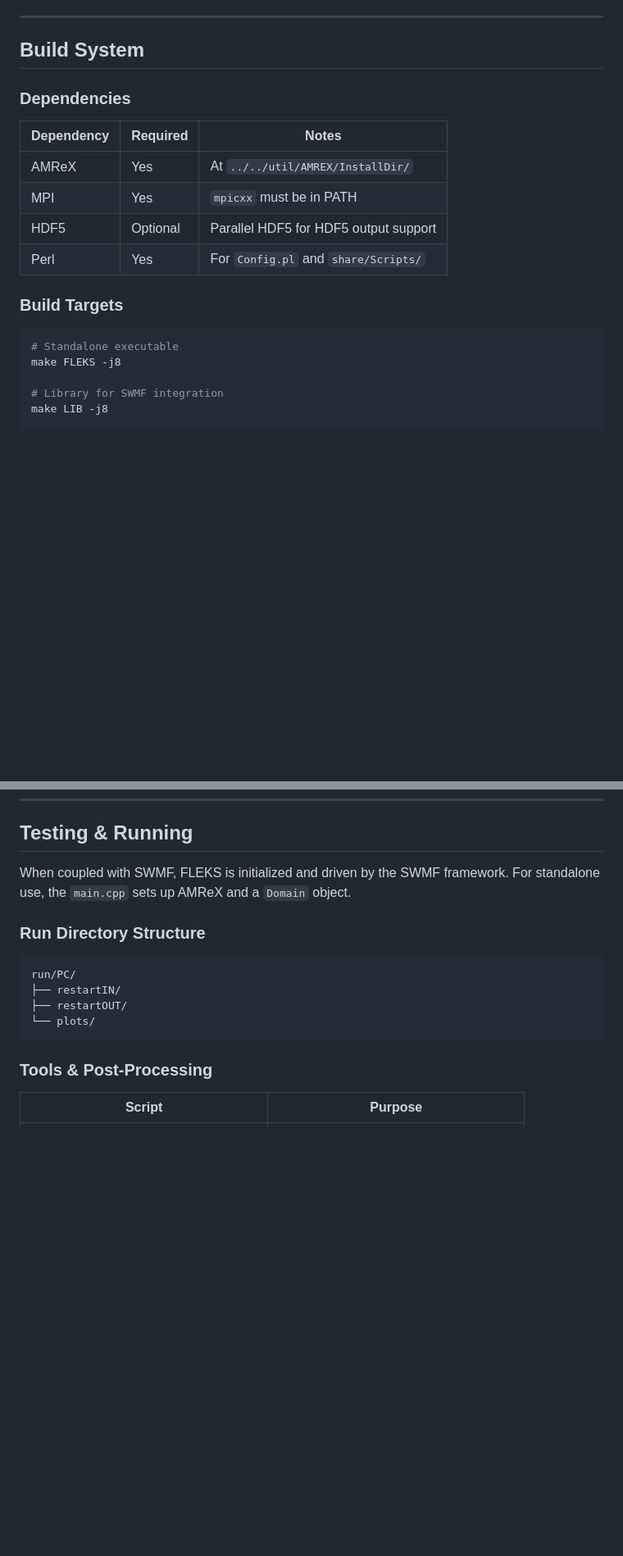
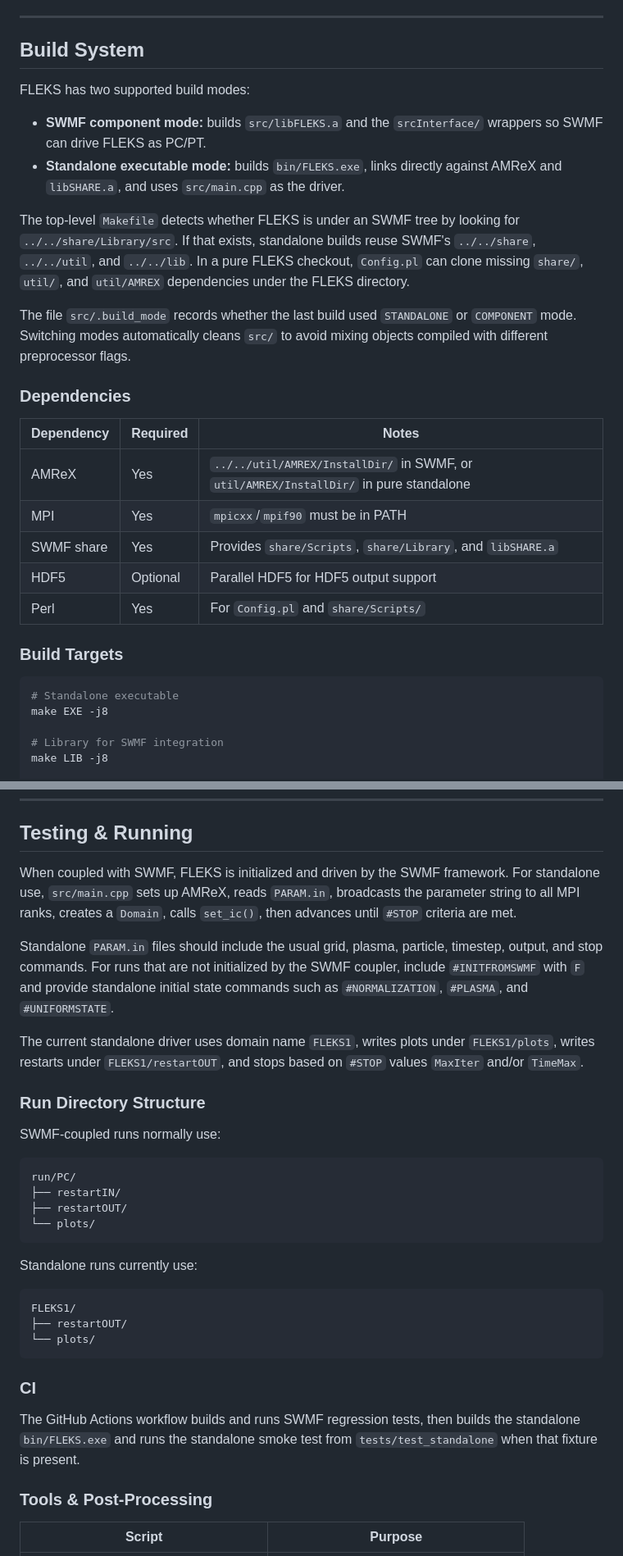
Before and after one commit to SWMFsoftware/FLEKS, a Markdown page: AGENT.md, 2 parts joined by grey strips. Shown at 82% size. Drawn GitHub-style; blank space fills up the shorter version.

Commit message:
update AGENT.md for standalone mode.

````diff
--- a/AGENT.md
+++ b/AGENT.md
@@ -128,20 +130,38 @@ The interface layer follows a pattern:
 
 ## Build System
 
+FLEKS has two supported build modes:
+
+- **SWMF component mode:** builds `src/libFLEKS.a` and the `srcInterface/`
+  wrappers so SWMF can drive FLEKS as PC/PT.
+- **Standalone executable mode:** builds `bin/FLEKS.exe`, links directly against
+  AMReX and `libSHARE.a`, and uses `src/main.cpp` as the driver.
+
+The top-level `Makefile` detects whether FLEKS is under an SWMF tree by looking
+for `../../share/Library/src`. If that exists, standalone builds reuse SWMF's
+`../../share`, `../../util`, and `../../lib`. In a pure FLEKS checkout,
+`Config.pl` can clone missing `share/`, `util/`, and `util/AMREX` dependencies
+under the FLEKS directory.
+
+The file `src/.build_mode` records whether the last build used `STANDALONE` or
+`COMPONENT` mode. Switching modes automatically cleans `src/` to avoid mixing
+objects compiled with different preprocessor flags.
+
 ### Dependencies
 
-| Dependency | Required | Notes                                    |
-|------------|----------|------------------------------------------|
-| AMReX      | Yes      | At `../../util/AMREX/InstallDir/`        |
-| MPI        | Yes      | `mpicxx` must be in PATH                 |
-| HDF5       | Optional | Parallel HDF5 for HDF5 output support    |
-| Perl       | Yes      | For `Config.pl` and `share/Scripts/`      |
+| Dependency | Required | Notes                                      |
+|------------|----------|--------------------------------------------|
+| AMReX      | Yes      | `../../util/AMREX/InstallDir/` in SWMF, or `util/AMREX/InstallDir/` in pure standalone |
+| MPI        | Yes      | `mpicxx`/`mpif90` must be in PATH          |
+| SWMF share | Yes      | Provides `share/Scripts`, `share/Library`, and `libSHARE.a` |
+| HDF5       | Optional | Parallel HDF5 for HDF5 output support      |
+| Perl       | Yes      | For `Config.pl` and `share/Scripts/`        |
 
 ### Build Targets
 
 ```bash
 # Standalone executable
-make FLEKS -j8
+make EXE -j8
 
 # Library for SWMF integration
 make LIB -j8
@@ -239,9 +265,22 @@ parameter reading system. All supported commands are documented in `PARAM.XML`.
 ## Testing & Running
 
 When coupled with SWMF, FLEKS is initialized and driven by the SWMF framework.
-For standalone use, the `main.cpp` sets up AMReX and a `Domain` object.
+For standalone use, `src/main.cpp` sets up AMReX, reads `PARAM.in`, broadcasts
+the parameter string to all MPI ranks, creates a `Domain`, calls `set_ic()`,
+then advances until `#STOP` criteria are met.
+
+Standalone `PARAM.in` files should include the usual grid, plasma, particle,
+timestep, output, and stop commands. For runs that are not initialized by the
+SWMF coupler, include `#INITFROMSWMF` with `F` and provide standalone initial
+state commands such as `#NORMALIZATION`, `#PLASMA`, and `#UNIFORMSTATE`.
+
+The current standalone driver uses domain name `FLEKS1`, writes plots under
+`FLEKS1/plots`, writes restarts under `FLEKS1/restartOUT`, and stops based on
+`#STOP` values `MaxIter` and/or `TimeMax`.
 
 ### Run Directory Structure
+
+SWMF-coupled runs normally use:
 
 ```
 run/PC/
@@ -249,6 +288,20 @@ run/PC/
 ├── restartOUT/
 └── plots/
 ```
+
+Standalone runs currently use:
+
+```
+FLEKS1/
+├── restartOUT/
+└── plots/
+```
+
+### CI
+
+The GitHub Actions workflow builds and runs SWMF regression tests, then builds
+the standalone `bin/FLEKS.exe` and runs the standalone smoke test from
+`tests/test_standalone` when that fixture is present.
 
 ### Tools & Post-Processing
 
````
Also changed, not shown: other parts of AGENT.md (+26 -7 lines).
